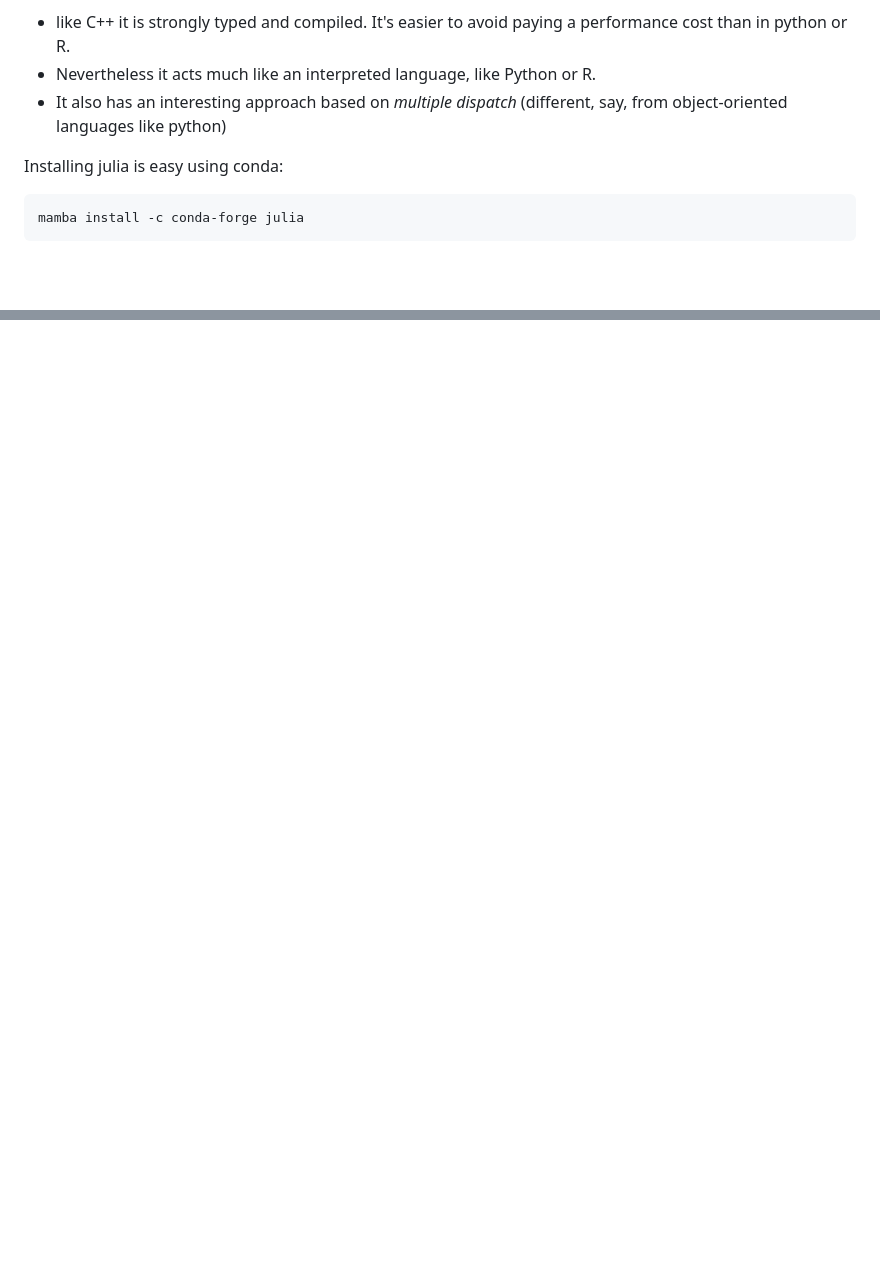
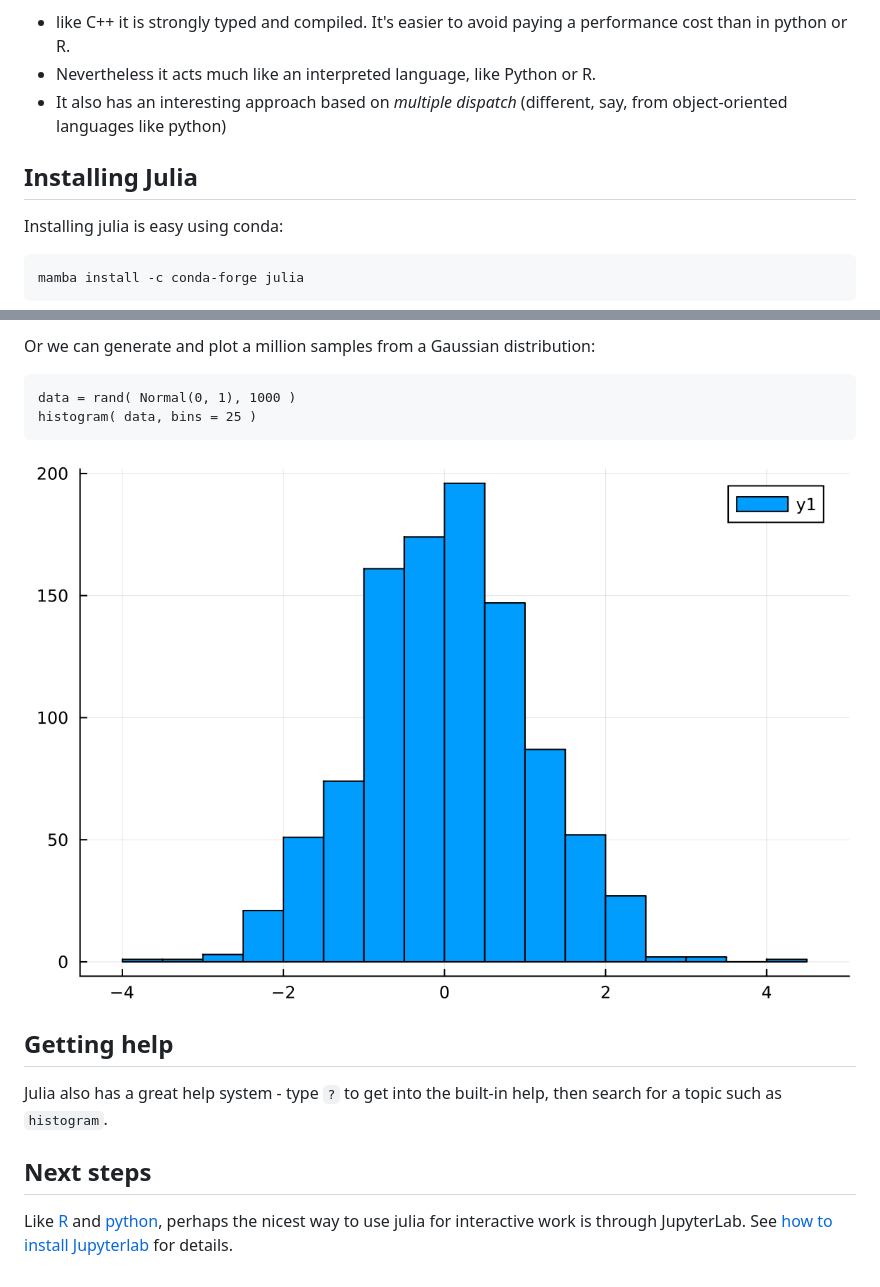
Before and after one commit to whg-training/whg-training-resources, a Markdown page: docs/prerequisites/julia.md, 2 parts joined by grey strips. GitHub-like rendering; pictures changed too: docs/prerequisites/images/julia_histogram.png (added); blank space fills up the shorter version.

Commit message:
Added julia plot examples, fix some python bits.

````diff
--- a/docs/prerequisites/julia.md
+++ b/docs/prerequisites/julia.md
@@ -11,6 +11,8 @@ make it different from others
 - like C++ it is strongly typed and compiled.  It's easier to avoid paying a performance cost than in python or R.
 - Nevertheless it acts much like an interpreted language, like Python or R.
 - It also has an interesting approach based on *multiple dispatch* (different, say, from object-oriented languages like python)
+
+## Installing Julia
 
 Installing julia is easy using conda:
 ```
@@ -41,0 +116,16 @@ See the [Julia webpage](https://www.julialang.org) for more details.
+Or we can generate and plot a million samples from a Gaussian distribution:
+```
+data = rand( Normal(0, 1), 1000 )
+histogram( data, bins = 25 )
+```
+
+![img](images/julia_histogram.png)
+
+## Getting help
+
+Julia also has a great help system - type `?` to get into the built-in help, then search for a topic such as `histogram`.
+
+## Next steps
+
+Like [R](R.md) and [python](python.md), perhaps the nicest way to use julia for interactive work is through JupyterLab.
+See [how to install Jupyterlab](Jupyterlab.md) for details.
````
Also changed, not shown: other parts of docs/prerequisites/julia.md (+72 -0 lines), docs/prerequisites/R.md (+9 -3 lines), docs/prerequisites/python.md (+12 -4 lines), docs/prerequisites/images/julia_sin.png (added).
